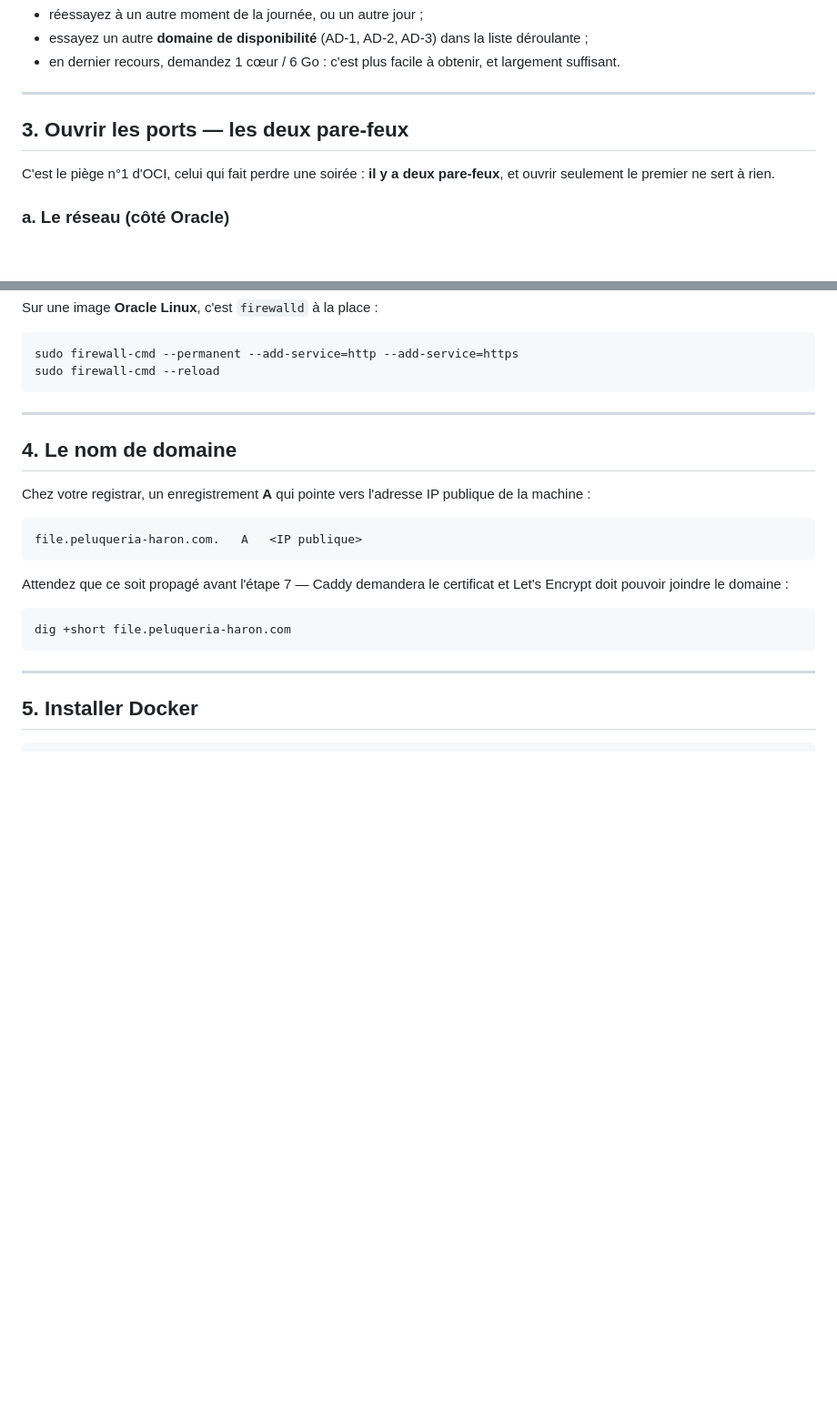
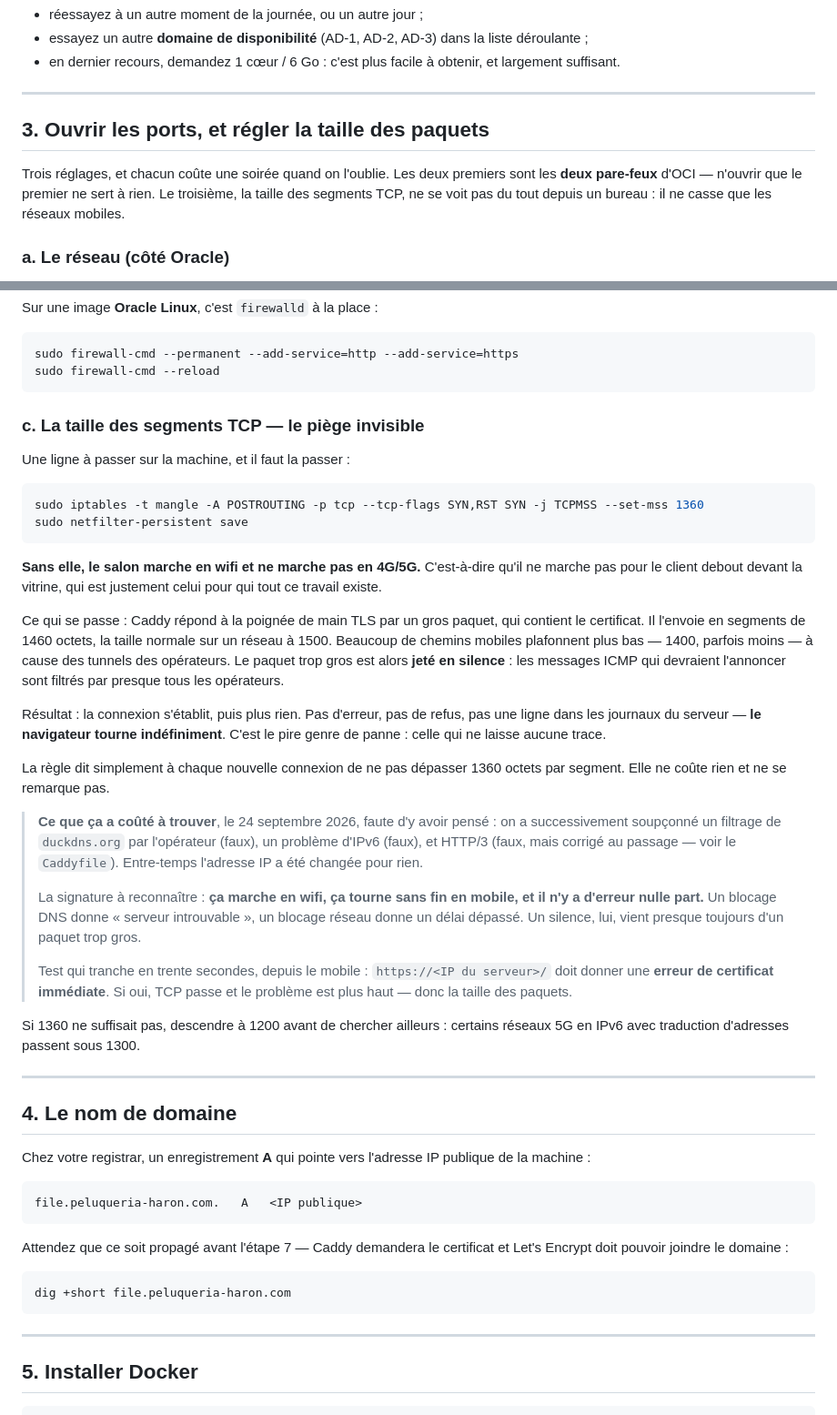
Before and after one commit to khalilmejdo/Peluqueria_HARON, a Markdown page: docs/DEPLOIEMENT-OCI.md, 2 parts joined by grey strips. Shown at 91% size. Rendered like a GitHub page; blank space fills up the shorter version.

Commit message:
Le reglage reseau qui manquait au guide : la taille des segments TCP
Une ligne d iptables, et sans elle le salon marche en wifi et ne marche pas en
4G/5G -- c est-a-dire pas pour le client debout devant la vitrine, celui pour
qui tout ce travail existe.

Caddy repond a la poignee de main TLS par un gros paquet, celui qui porte le
certificat, en segments de 1460 octets. Beaucoup de chemins mobiles plafonnent
plus bas a cause des tunnels des operateurs, et le paquet trop gros est jete EN
SILENCE : les messages ICMP qui devraient l annoncer sont filtres presque
partout. La connexion s etablit, puis plus rien. Pas d erreur, pas de refus, pas
une ligne dans les journaux -- le navigateur tourne indefiniment.

C est le pire genre de panne : celle qui ne laisse aucune trace. Le guide porte
donc la signature a reconnaitre (ca marche en wifi, ca tourne en mobile, aucune
erreur nulle part), le test qui tranche en trente secondes, et ce que la fausse
piste a coute le 24 septembre -- un filtrage d operateur soupconne a tort, un
probleme d IPv6 soupconne a tort, HTTP/3 soupconne a tort, et une adresse IP
changee pour rien.

Co-Authored-By: Claude Opus 5 <noreply@anthropic.com>

````diff
--- a/docs/DEPLOIEMENT-OCI.md
+++ b/docs/DEPLOIEMENT-OCI.md
@@ -74,10 +74,12 @@ part.
 
 ---
 
-## 3. Ouvrir les ports — **les deux pare-feux**
+## 3. Ouvrir les ports, et régler la taille des paquets
 
-C'est le piège n°1 d'OCI, celui qui fait perdre une soirée : **il y a deux
-pare-feux**, et ouvrir seulement le premier ne sert à rien.
+Trois réglages, et chacun coûte une soirée quand on l'oublie. Les deux premiers
+sont les **deux pare-feux** d'OCI — n'ouvrir que le premier ne sert à rien. Le
+troisième, la taille des segments TCP, ne se voit pas du tout depuis un bureau :
+il ne casse que les réseaux mobiles.
 
 ### a. Le réseau (côté Oracle)
 
@@ -116,6 +118,50 @@ Sur une image **Oracle Linux**, c'est `firewalld` à la place :
 sudo firewall-cmd --permanent --add-service=http --add-service=https
 sudo firewall-cmd --reload
 ```
+
+### c. La taille des segments TCP — **le piège invisible**
+
+Une ligne à passer sur la machine, et il faut la passer :
+
+```bash
+sudo iptables -t mangle -A POSTROUTING -p tcp --tcp-flags SYN,RST SYN -j TCPMSS --set-mss 1360
+sudo netfilter-persistent save
+```
+
+**Sans elle, le salon marche en wifi et ne marche pas en 4G/5G.** C'est-à-dire
+qu'il ne marche pas pour le client debout devant la vitrine, qui est justement
+celui pour qui tout ce travail existe.
+
+Ce qui se passe : Caddy répond à la poignée de main TLS par un gros paquet, qui
+contient le certificat. Il l'envoie en segments de 1460 octets, la taille
+normale sur un réseau à 1500. Beaucoup de chemins mobiles plafonnent plus bas —
+1400, parfois moins — à cause des tunnels des opérateurs. Le paquet trop gros
+est alors **jeté en silence** : les messages ICMP qui devraient l'annoncer sont
+filtrés par presque tous les opérateurs.
+
+Résultat : la connexion s'établit, puis plus rien. Pas d'erreur, pas de refus,
+pas une ligne dans les journaux du serveur — **le navigateur tourne
+indéfiniment**. C'est le pire genre de panne : celle qui ne laisse aucune trace.
+
+La règle dit simplement à chaque nouvelle connexion de ne pas dépasser 1360
+octets par segment. Elle ne coûte rien et ne se remarque pas.
+
+> **Ce que ça a coûté à trouver**, le 24 septembre 2026, faute d'y avoir pensé :
+> on a successivement soupçonné un filtrage de `duckdns.org` par l'opérateur
+> (faux), un problème d'IPv6 (faux), et HTTP/3 (faux, mais corrigé au passage —
+> voir le `Caddyfile`). Entre-temps l'adresse IP a été changée pour rien.
+>
+> La signature à reconnaître : **ça marche en wifi, ça tourne sans fin en
+> mobile, et il n'y a d'erreur nulle part.** Un blocage DNS donne « serveur
+> introuvable », un blocage réseau donne un délai dépassé. Un silence, lui,
+> vient presque toujours d'un paquet trop gros.
+>
+> Test qui tranche en trente secondes, depuis le mobile :
+> `https://<IP du serveur>/` doit donner une **erreur de certificat immédiate**.
+> Si oui, TCP passe et le problème est plus haut — donc la taille des paquets.
+
+Si 1360 ne suffisait pas, descendre à 1200 avant de chercher ailleurs :
+certains réseaux 5G en IPv6 avec traduction d'adresses passent sous 1300.
 
 ---
 
````
